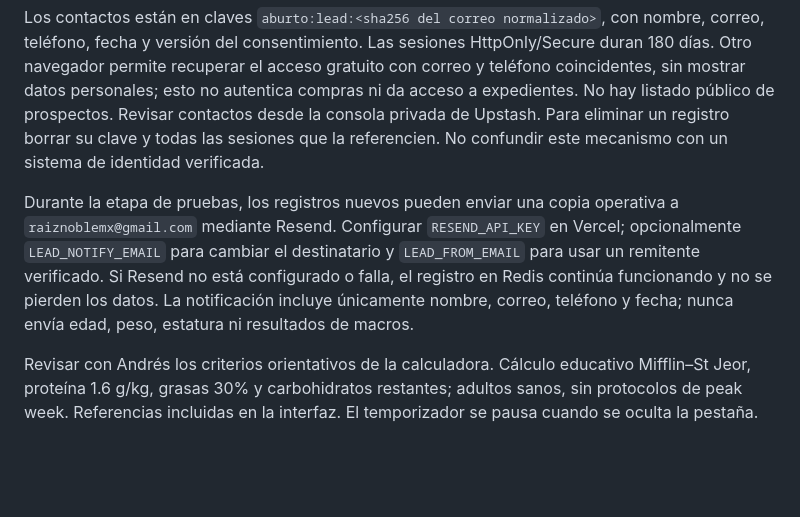
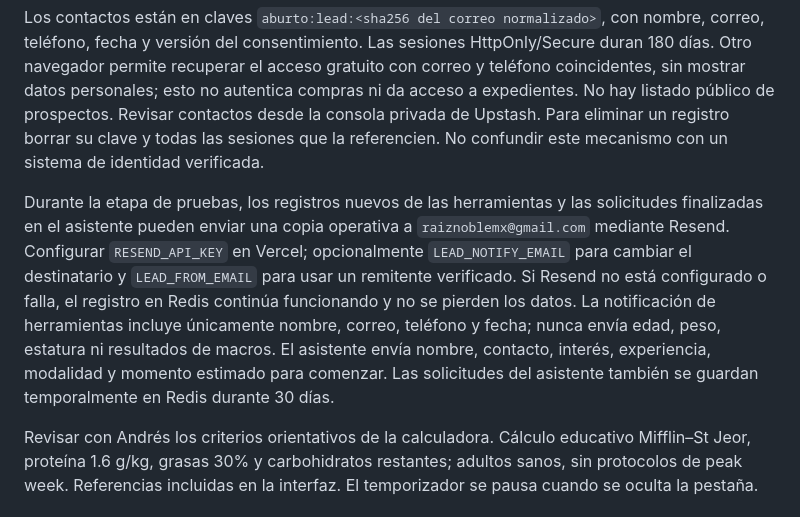
Before and after one commit to Eddie-Cano/AburtoProCoach, a Markdown page: README.md, the part around the change. Rendered like a GitHub page; blank space fills up the shorter version.

Commit message:
Document assistant test lead routing

```diff
--- a/README.md
+++ b/README.md
@@ -38,6 +38,6 @@ Calculadora de macros y temporizador de posing en `#herramientas`. El registro s
 Los contactos están en claves `aburto:lead:<sha256 del correo normalizado>`, con nombre, correo, teléfono, fecha y versión del consentimiento. Las sesiones HttpOnly/Secure duran 180 días. Otro navegador permite recuperar el acceso gratuito con correo y teléfono coincidentes, sin mostrar datos personales; esto no autentica compras ni da acceso a expedientes. No hay listado público de prospectos. Revisar contactos desde la consola privada de Upstash. Para eliminar un registro borrar su clave y todas las sesiones que la referencien. No confundir este mecanismo con un sistema de identidad verificada.
 
 
-Durante la etapa de pruebas, los registros nuevos pueden enviar una copia operativa a `raiznoblemx@gmail.com` mediante Resend. Configurar `RESEND_API_KEY` en Vercel; opcionalmente `LEAD_NOTIFY_EMAIL` para cambiar el destinatario y `LEAD_FROM_EMAIL` para usar un remitente verificado. Si Resend no está configurado o falla, el registro en Redis continúa funcionando y no se pierden los datos. La notificación incluye únicamente nombre, correo, teléfono y fecha; nunca envía edad, peso, estatura ni resultados de macros.
+Durante la etapa de pruebas, los registros nuevos de las herramientas y las solicitudes finalizadas en el asistente pueden enviar una copia operativa a `raiznoblemx@gmail.com` mediante Resend. Configurar `RESEND_API_KEY` en Vercel; opcionalmente `LEAD_NOTIFY_EMAIL` para cambiar el destinatario y `LEAD_FROM_EMAIL` para usar un remitente verificado. Si Resend no está configurado o falla, el registro en Redis continúa funcionando y no se pierden los datos. La notificación de herramientas incluye únicamente nombre, correo, teléfono y fecha; nunca envía edad, peso, estatura ni resultados de macros. El asistente envía nombre, contacto, interés, experiencia, modalidad y momento estimado para comenzar. Las solicitudes del asistente también se guardan temporalmente en Redis durante 30 días.
 
 Revisar con Andrés los criterios orientativos de la calculadora. Cálculo educativo Mifflin–St Jeor, proteína 1.6 g/kg, grasas 30% y carbohidratos restantes; adultos sanos, sin protocolos de peak week. Referencias incluidas en la interfaz. El temporizador se pausa cuando se oculta la pestaña.
```
